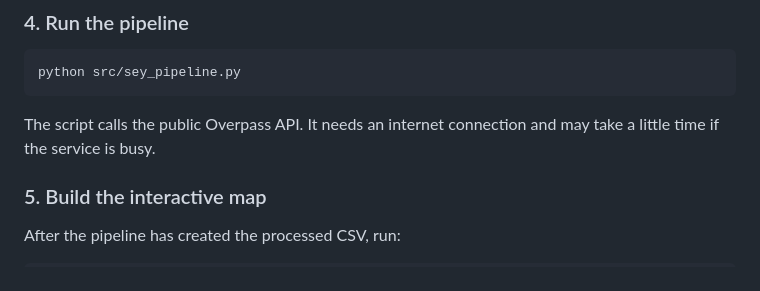
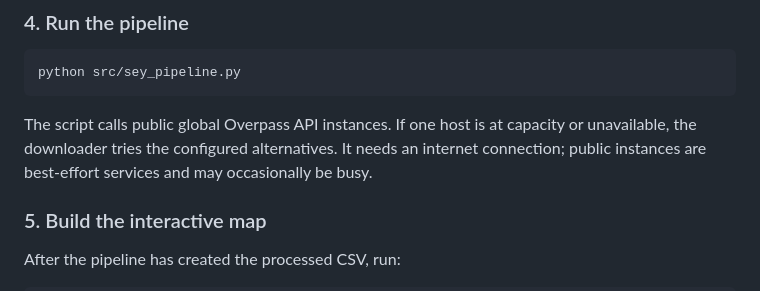
Before and after one commit to Larissab-creator/Africa-Compass, a Markdown page: README.md, the part around the change. GitHub-like rendering.

Commit message:
Document Overpass endpoint failover behavior

````diff
--- a/README.md
+++ b/README.md
@@ -66,7 +66,7 @@ python -m pip install -r requirements.txt
 python src/sey_pipeline.py
 ```
 
-The script calls the public Overpass API. It needs an internet connection and may take a little time if the service is busy.
+The script calls public global Overpass API instances. If one host is at capacity or unavailable, the downloader tries the configured alternatives. It needs an internet connection; public instances are best-effort services and may occasionally be busy.
 
 ### 5. Build the interactive map
 
````
